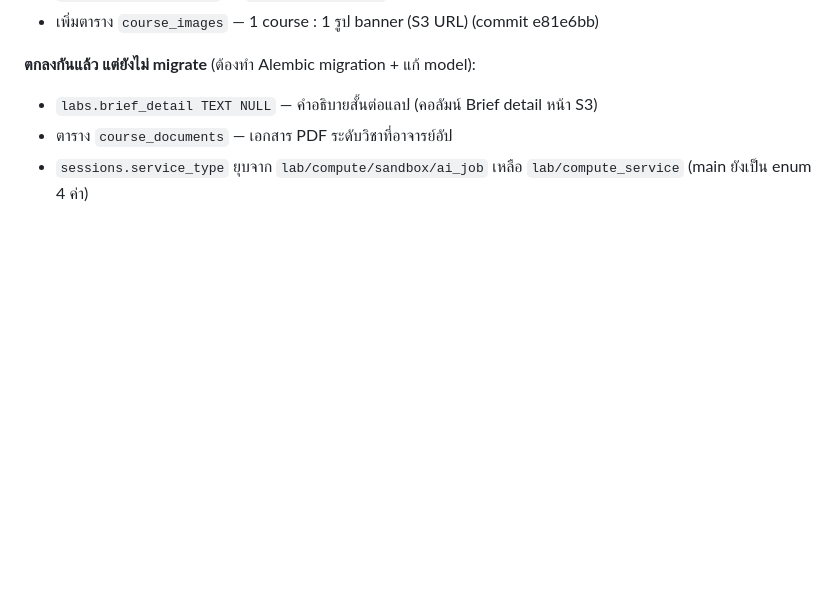
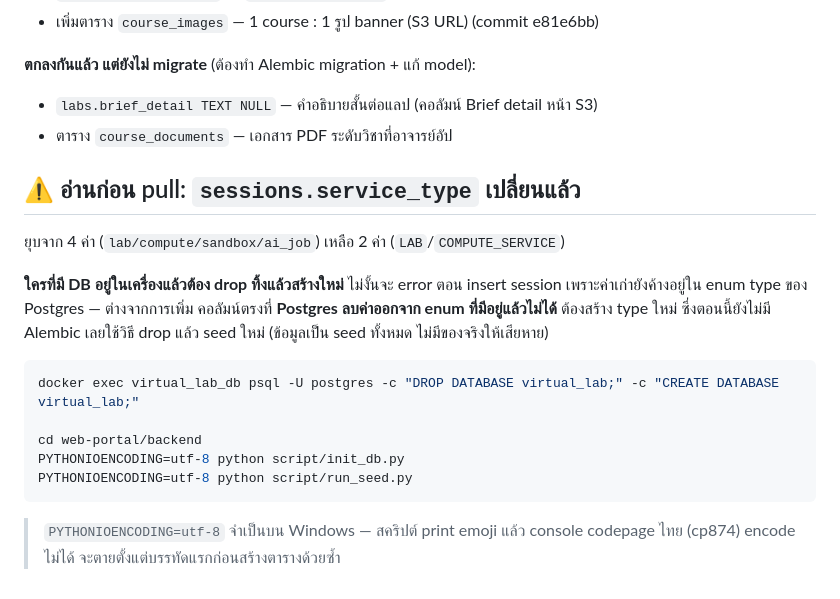
Before and after one commit to NawapatThumthaisong97/VirtualLabtest, a Markdown page: docs/DB_DIAGRAM.md, the part around the change. Drawn GitHub-style; blank space fills up the shorter version.

Commit message:
docs(db): เขียนวิธี migrate service_type ให้ทีม
Postgres ลบค่าออกจาก enum ตรง ๆ ไม่ได้ ใครมี DB อยู่แล้วต้อง drop
ทิ้งแล้ว seed ใหม่ ไม่งั้น insert session ไม่ผ่าน

Co-Authored-By: Claude Opus 5 <noreply@anthropic.com>

````diff
--- a/docs/DB_DIAGRAM.md
+++ b/docs/DB_DIAGRAM.md
@@ -175,4 +175,24 @@ erDiagram
 **ตกลงกันแล้ว แต่ยังไม่ migrate** (ต้องทำ Alembic migration + แก้ model):
 - `labs.brief_detail TEXT NULL` — คำอธิบายสั้นต่อแลป (คอลัมน์ Brief detail หน้า S3)
 - ตาราง `course_documents` — เอกสาร PDF ระดับวิชาที่อาจารย์อัป
-- `sessions.service_type` ยุบจาก `lab/compute/sandbox/ai_job` เหลือ `lab/compute_service` (main ยังเป็น enum 4 ค่า)
+
+## ⚠️ อ่านก่อน pull: `sessions.service_type` เปลี่ยนแล้ว
+
+ยุบจาก 4 ค่า (`lab/compute/sandbox/ai_job`) เหลือ 2 ค่า (`LAB`/`COMPUTE_SERVICE`)
+
+**ใครที่มี DB อยู่ในเครื่องแล้วต้อง drop ทิ้งแล้วสร้างใหม่** ไม่งั้นจะ error ตอน
+insert session เพราะค่าเก่ายังค้างอยู่ใน enum type ของ Postgres — ต่างจากการเพิ่ม
+คอลัมน์ตรงที่ **Postgres ลบค่าออกจาก enum ที่มีอยู่แล้วไม่ได้** ต้องสร้าง type ใหม่
+ซึ่งตอนนี้ยังไม่มี Alembic เลยใช้วิธี drop แล้ว seed ใหม่ (ข้อมูลเป็น seed ทั้งหมด
+ไม่มีของจริงให้เสียหาย)
+
+```bash
+docker exec virtual_lab_db psql -U postgres -c "DROP DATABASE virtual_lab;" -c "CREATE DATABASE virtual_lab;"
+
+cd web-portal/backend
+PYTHONIOENCODING=utf-8 python script/init_db.py
+PYTHONIOENCODING=utf-8 python script/run_seed.py
+```
+
+> `PYTHONIOENCODING=utf-8` จำเป็นบน Windows — สคริปต์ print emoji แล้ว console
+> codepage ไทย (cp874) encode ไม่ได้ จะตายตั้งแต่บรรทัดแรกก่อนสร้างตารางด้วยซ้ำ
````
